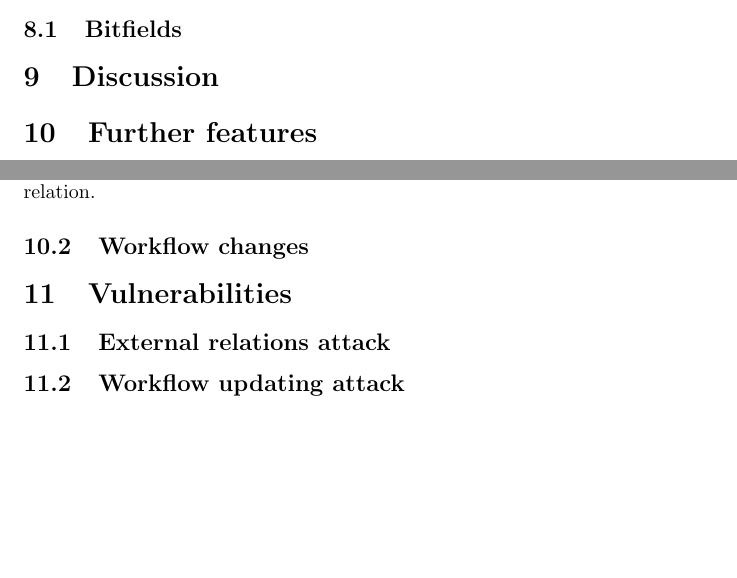
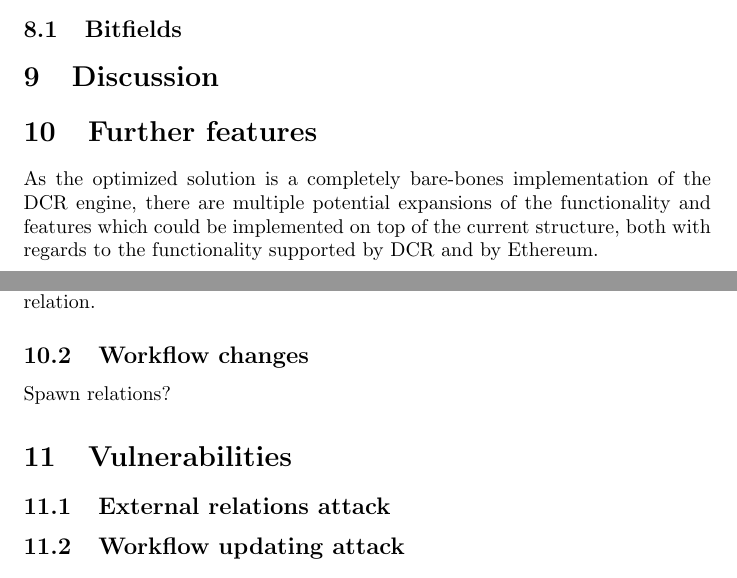
Before and after one commit to DCReum/dcreum.github.io, a LaTeX document (docs/report.tex): two parts of pages 15 and 16 of 20, joined at a grey line, cut so that both start at the same text, the shorter picture padded with empty space. Compiled offline with pdfLaTeX.

Commit message:
Further features intro started

```diff
--- a/docs/report.tex
+++ b/docs/report.tex
@@ -423,10 +423,12 @@ for(i = 0; i < relations.length; i=i+2){
 	\section{Discussion}
 
 	\section{Further features}
+		As the optimized solution is a completely bare-bones implementation of the DCR engine, there are multiple potential expansions of the functionality and features which could be implemented on top of the current structure, both with regards to the functionality supported by DCR and by Ethereum.
 
 		\subsection{External relations}
 		It would be feasible to extend either implementation to include external relation.
-		External relations can both be inter-workflow relations roughly as described in \cite{distributed-workflows} or relations from activities in contracts which automatically execute activities based on certain criteria. Examples of the second type of external relations could be:
+		External relations can both be inter-workflow relations roughly as described in \cite{distributed-workflows} or relations from activities in contracts which automatically execute activities based on certain criteria.
+		Examples of the second type of external relations could be:
 		\begin{enumerate}
 			\item An condition relation from an activity $A_{ex}$ in a contract, which executes the activity at certain time, to activity $B$. This would disallow execution of $B$ until after a certain time.
 			\item A milestone relation from an activity $A_{ex}$ in a contract, which sets $A_{ex}$ to pending when the price of some commodity is above or below a certain value, to activity $B$.
@@ -441,6 +443,9 @@ for(i = 0; i < relations.length; i=i+2){
 		Executing $A_{ex}$ would exclude $B$ and activity $C$ would be executable without executing $B$ as intended when constructing the condition relation.
 
 		\subsection{Workflow changes}
+
+		Spawn relations?
+
 
 	\section{Vulnerabilities}
 
```
